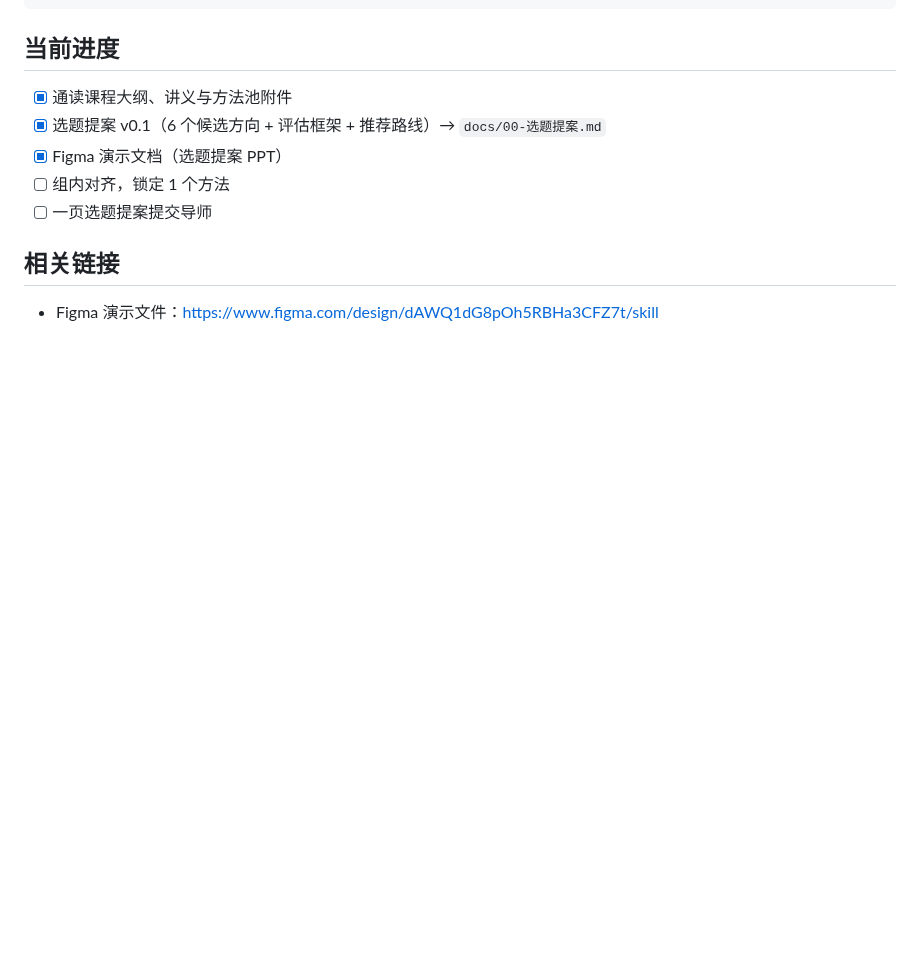
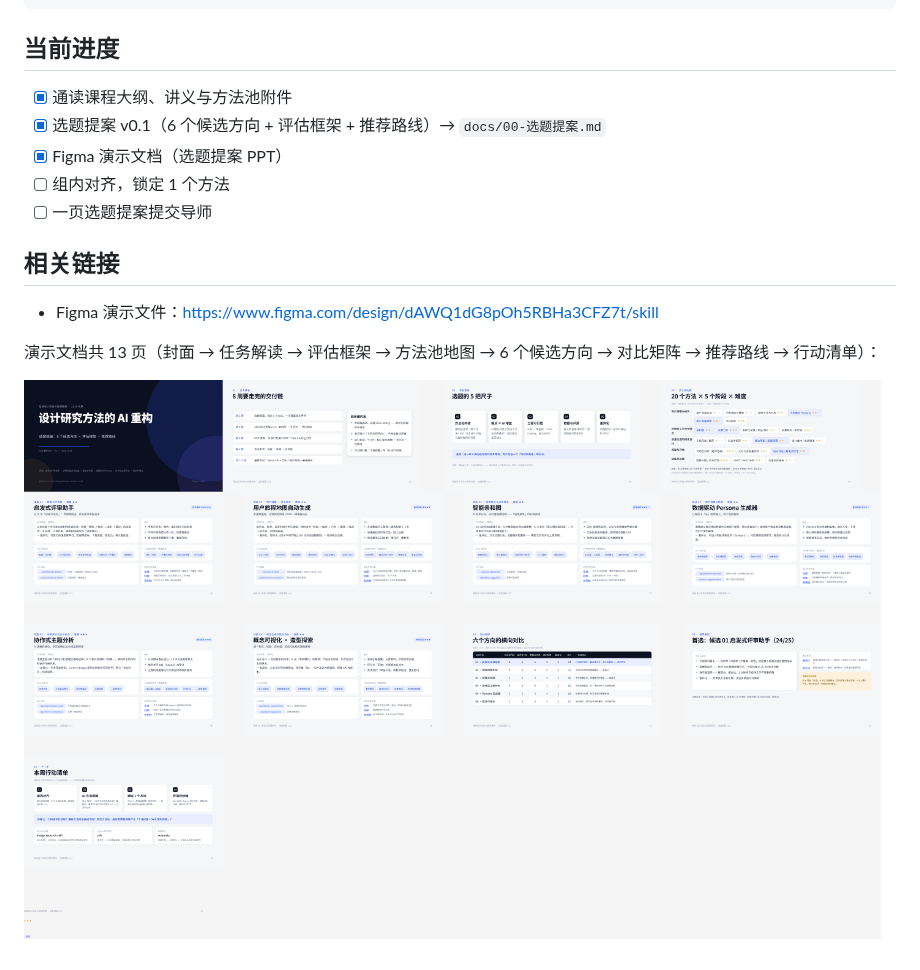
Before and after one commit to disordering/design-research-skill, a Markdown page: README.md, the part around the change. Rendered like a GitHub page; pictures changed too: docs/assets/figma-deck-overview.png (added); blank space fills up the shorter version.

Commit message:
归档 Figma 演示文档总览图，README 补充说明

```diff
--- a/README.md
+++ b/README.md
@@ -36,3 +36,7 @@ AI 可执行、人可协同的 **Skill**，并进一步封装为可调用的 **A
 ## 相关链接
 
 - Figma 演示文件：https://www.figma.com/design/dAWQ1dG8pOh5RBHa3CFZ7t/skill
+
+演示文档共 13 页（封面 → 任务解读 → 评估框架 → 方法池地图 → 6 个候选方向 → 对比矩阵 → 推荐路线 → 行动清单）：
+
+![选题提案演示文档总览](docs/assets/figma-deck-overview.png)
```
